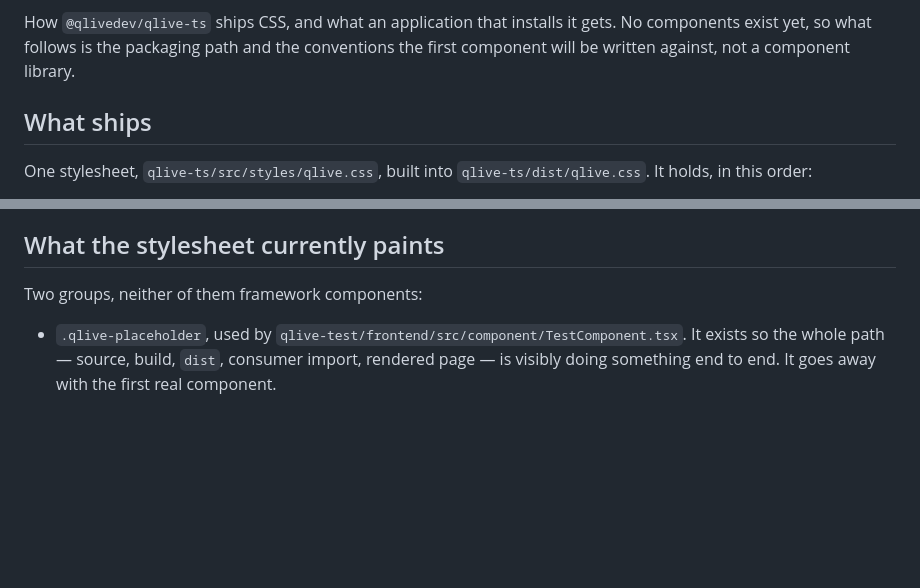
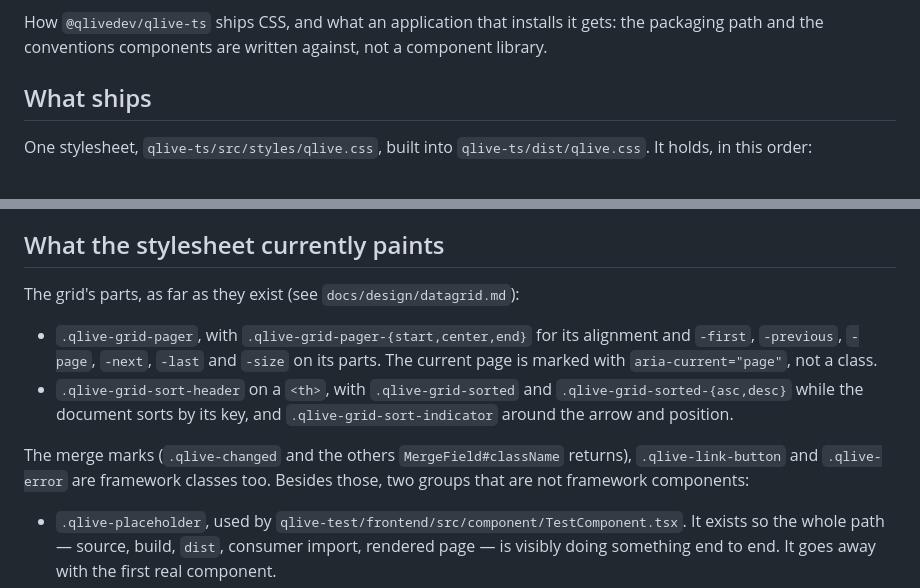
Before and after one commit to qlivedev/qlive-framework, a Markdown page: docs/styling.md, 2 parts joined by grey strips. Drawn GitHub-style; blank space fills up the shorter version.

Commit message:
docs: record DataGrid step 2 and its CSS classes
The build order marks the pager and sort header done. styling.md
still said no components existed; it now lists the grid classes and
names the framework classes it had left out.

Co-Authored-By: Claude Opus 5.5 <noreply@anthropic.com>

```diff
--- a/docs/styling.md
+++ b/docs/styling.md
@@ -4,8 +4,7 @@ Status: describes the repo as of 2026-09-05.
 
 How `@qlivedev/qlive-ts` ships CSS, and what an application that
-installs it gets. No components exist yet, so what follows is the
-packaging path and the conventions the first component will be written
-against, not a component library.
+installs it gets: the packaging path and the conventions components are
+written against, not a component library.
 
 ## What ships
 
@@ -100,7 +99,19 @@ force a theme instead of following the OS.
 
 ## What the stylesheet currently paints
 
-Two groups, neither of them framework components:
+The grid's parts, as far as they exist (see `docs/design/datagrid.md`):
+
+- `.qlive-grid-pager`, with `.qlive-grid-pager-{start,center,end}` for
+  its alignment and `-first`, `-previous`, `-page`, `-next`, `-last`
+  and `-size` on its parts. The current page is marked with
+  `aria-current="page"`, not a class.
+- `.qlive-grid-sort-header` on a `<th>`, with `.qlive-grid-sorted` and
+  `.qlive-grid-sorted-{asc,desc}` while the document sorts by its key,
+  and `.qlive-grid-sort-indicator` around the arrow and position.
+
+The merge marks (`.qlive-changed` and the others `MergeField#className`
+returns), `.qlive-link-button` and `.qlive-error` are framework classes
+too. Besides those, two groups that are not framework components:
 
 - `.qlive-placeholder`, used by
   `qlive-test/frontend/src/component/TestComponent.tsx`. It exists so
```
Also changed, not shown: other parts of docs/styling.md (+1 -1 lines), docs/design/datagrid.md (+3 -1 lines).
